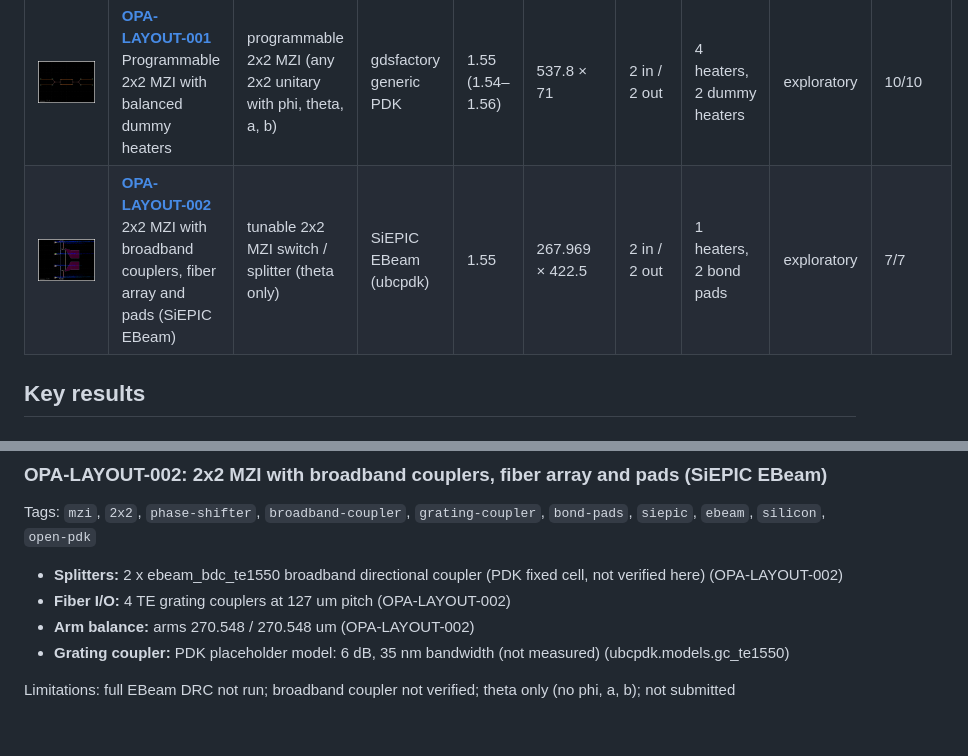
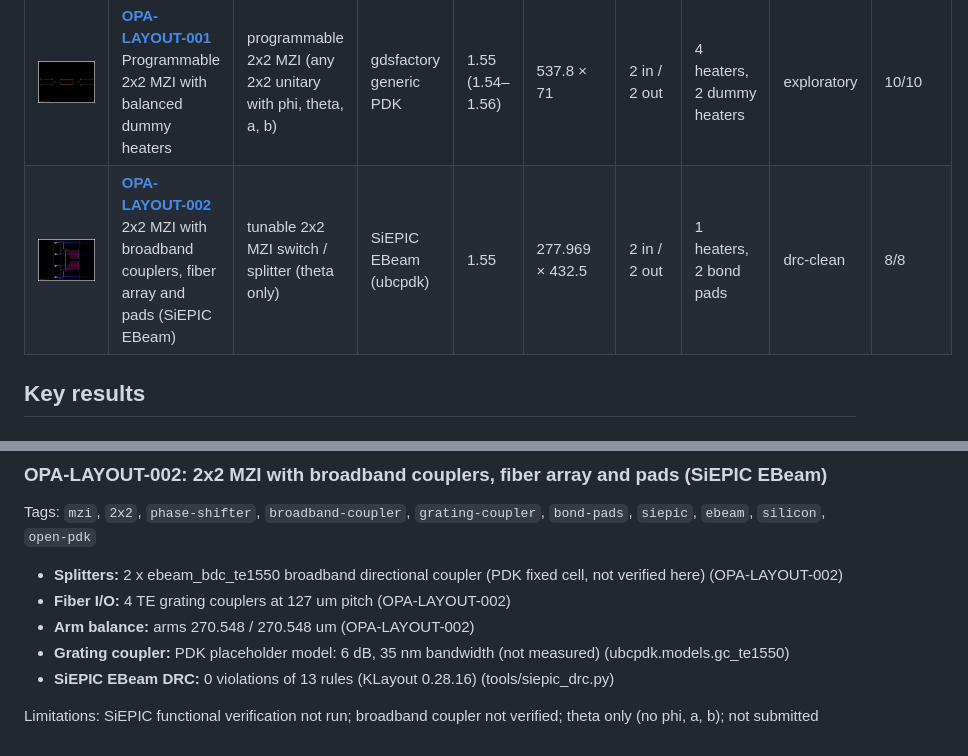
Before and after one commit to cryptomanxxx/debatt-ai-open-photonic-lab, a Markdown page: catalog/README.md, 2 parts joined by grey strips. GitHub-like rendering; pictures changed too: results/opa-layout-002/mzi_2x2_siepic.png.

```diff
--- a/catalog/README.md
+++ b/catalog/README.md
@@ -7,7 +7,7 @@ Every chip layout in the lab, generated from the `design.json` datasheet that ea
 | Preview | Design | Function | PDK | λ (µm) | Footprint (µm) | Ports | Controls | Status | Checks |
 |---------|--------|----------|-----|--------|----------------|-------|----------|--------|--------|
 | [<img src="../results/opa-layout-001/programmable_mzi_2x2.png" width="220">](../results/opa-layout-001/programmable_mzi_2x2.png) | **[OPA-LAYOUT-001](../results/opa-layout-001/)**<br>Programmable 2x2 MZI with balanced dummy heaters | programmable 2x2 MZI (any 2x2 unitary with phi, theta, a, b) | gdsfactory generic PDK | 1.55 (1.54–1.56) | 537.8 × 71 | 2 in / 2 out | 4 heaters, 2 dummy heaters | exploratory | 10/10 |
-| [<img src="../results/opa-layout-002/mzi_2x2_siepic.png" width="220">](../results/opa-layout-002/mzi_2x2_siepic.png) | **[OPA-LAYOUT-002](../results/opa-layout-002/)**<br>2x2 MZI with broadband couplers, fiber array and pads (SiEPIC EBeam) | tunable 2x2 MZI switch / splitter (theta only) | SiEPIC EBeam (ubcpdk) | 1.55 | 267.969 × 422.5 | 2 in / 2 out | 1 heaters, 2 bond pads | exploratory | 7/7 |
+| [<img src="../results/opa-layout-002/mzi_2x2_siepic.png" width="220">](../results/opa-layout-002/mzi_2x2_siepic.png) | **[OPA-LAYOUT-002](../results/opa-layout-002/)**<br>2x2 MZI with broadband couplers, fiber array and pads (SiEPIC EBeam) | tunable 2x2 MZI switch / splitter (theta only) | SiEPIC EBeam (ubcpdk) | 1.55 | 277.969 × 432.5 | 2 in / 2 out | 1 heaters, 2 bond pads | drc-clean | 8/8 |
 
 ## Key results
 
@@ -31,5 +31,6 @@ Tags: `mzi`, `2x2`, `phase-shifter`, `broadband-coupler`, `grating-coupler`, `bo
 - **Fiber I/O:** 4 TE grating couplers at 127 um pitch (OPA-LAYOUT-002)
 - **Arm balance:** arms 270.548 / 270.548 um (OPA-LAYOUT-002)
 - **Grating coupler:** PDK placeholder model: 6 dB, 35 nm bandwidth (not measured) (ubcpdk.models.gc_te1550)
+- **SiEPIC EBeam DRC:** 0 violations of 13 rules (KLayout 0.28.16) (tools/siepic_drc.py)
 
-Limitations: full EBeam DRC not run; broadband coupler not verified; theta only (no phi, a, b); not submitted
+Limitations: SiEPIC functional verification not run; broadband coupler not verified; theta only (no phi, a, b); not submitted
```
Also changed, not shown: README.md (+38 -9 lines), 9 other files.
